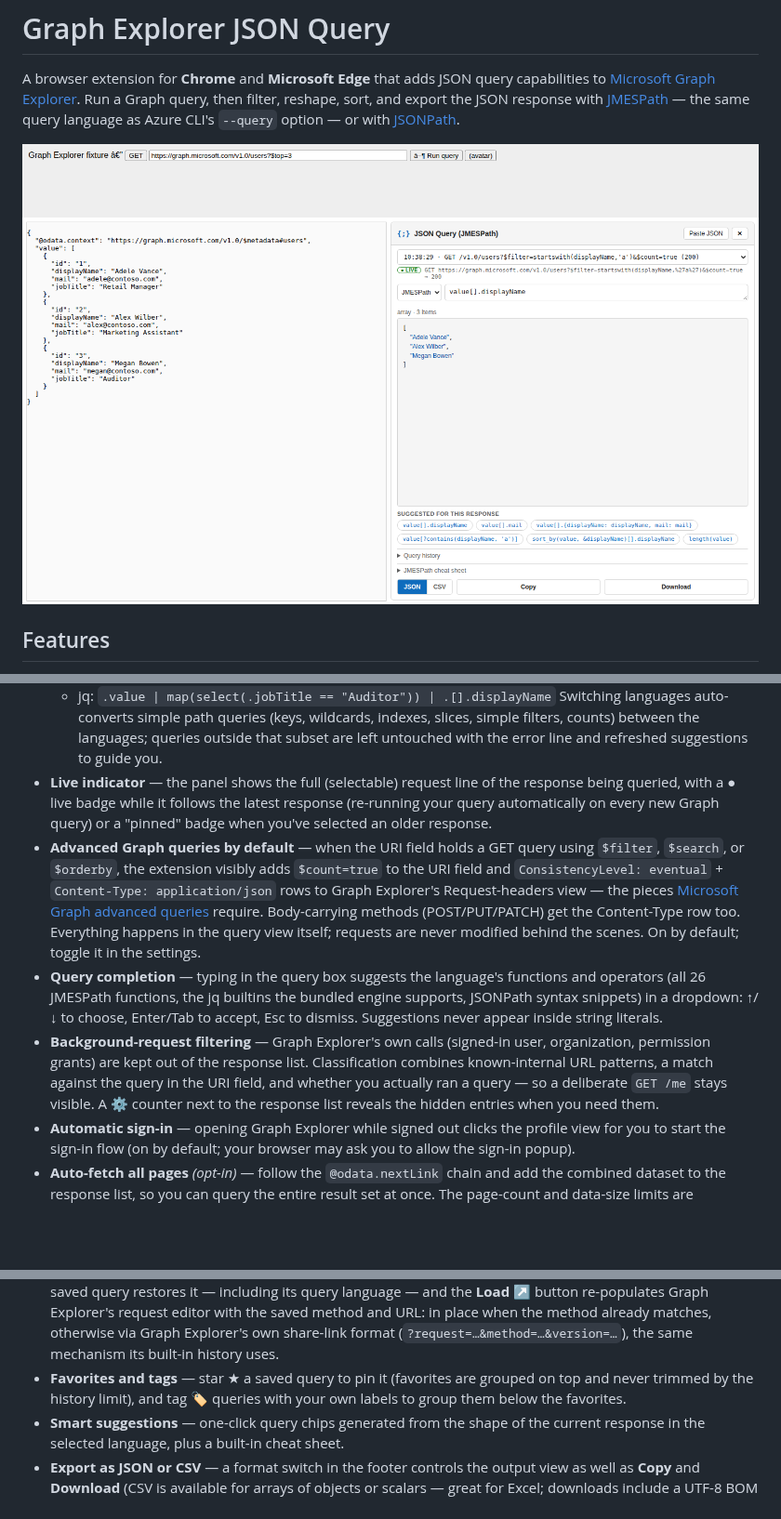
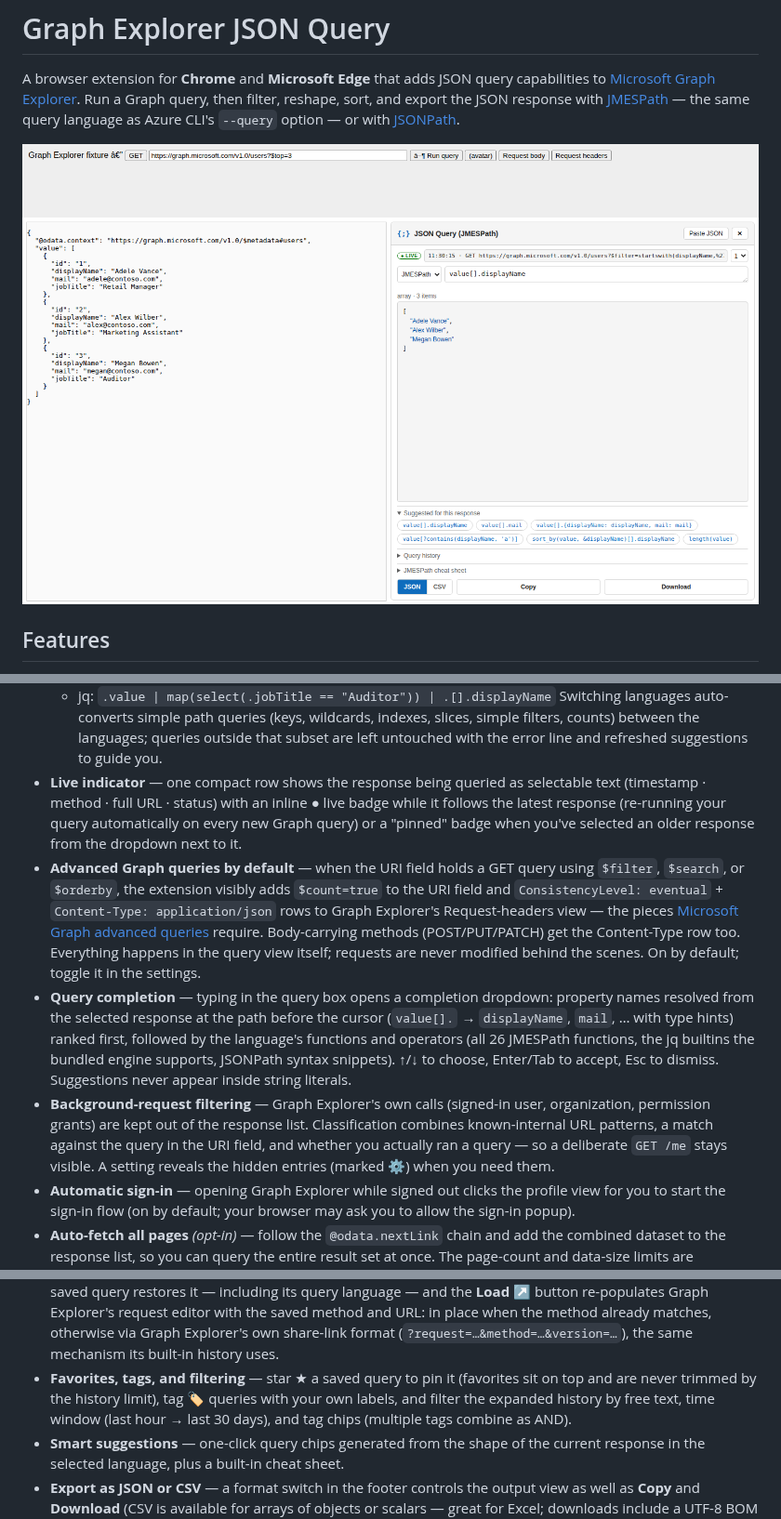
Before and after one commit to benhaspalace/Graph-Explorer-Browser-Extension, a Markdown page: README.md, 3 parts joined by grey strips. Shown at 93% size. Drawn GitHub-style; pictures changed too: docs/screenshot.png; blank space fills up the shorter version.

```diff
--- a/README.md
+++ b/README.md
@@ -23,10 +23,11 @@ with [JMESPath](https://jmespath.org/) — the same query language as Azure CLI'
   indexes, slices, simple filters, counts) between the languages; queries
   outside that subset are left untouched with the error line and refreshed
   suggestions to guide you.
-- **Live indicator** — the panel shows the full (selectable) request line of
-  the response being queried, with a ● live badge while it follows the latest
-  response (re-running your query automatically on every new Graph query) or
-  a "pinned" badge when you've selected an older response.
+- **Live indicator** — one compact row shows the response being queried as
+  selectable text (timestamp · method · full URL · status) with an inline
+  ● live badge while it follows the latest response (re-running your query
+  automatically on every new Graph query) or a "pinned" badge when you've
+  selected an older response from the dropdown next to it.
 - **Advanced Graph queries by default** — when the URI field holds a GET
   query using `$filter`, `$search`, or `$orderby`, the extension visibly adds
   `$count=true` to the URI field and `ConsistencyLevel: eventual` +
@@ -36,17 +37,19 @@ with [JMESPath](https://jmespath.org/) — the same query language as Azure CLI'
   require. Body-carrying methods (POST/PUT/PATCH) get the Content-Type row
   too. Everything happens in the query view itself; requests are never
   modified behind the scenes. On by default; toggle it in the settings.
-- **Query completion** — typing in the query box suggests the language's
-  functions and operators (all 26 JMESPath functions, the jq builtins the
-  bundled engine supports, JSONPath syntax snippets) in a dropdown:
-  ↑/↓ to choose, Enter/Tab to accept, Esc to dismiss. Suggestions never
-  appear inside string literals.
+- **Query completion** — typing in the query box opens a completion
+  dropdown: property names resolved from the selected response at the path
+  before the cursor (`value[].` → `displayName`, `mail`, … with type hints)
+  ranked first, followed by the language's functions and operators (all 26
+  JMESPath functions, the jq builtins the bundled engine supports, JSONPath
+  syntax snippets). ↑/↓ to choose, Enter/Tab to accept, Esc to dismiss.
+  Suggestions never appear inside string literals.
 - **Background-request filtering** — Graph Explorer's own calls (signed-in
   user, organization, permission grants) are kept out of the response list.
   Classification combines known-internal URL patterns, a match against the
   query in the URI field, and whether you actually ran a query — so a
-  deliberate `GET /me` stays visible. A ⚙ counter next to the response list
-  reveals the hidden entries when you need them.
+  deliberate `GET /me` stays visible. A setting reveals the hidden entries
+  (marked ⚙) when you need them.
 - **Automatic sign-in** — opening Graph Explorer while signed out clicks the
   profile view for you to start the sign-in flow (on by default; your browser
   may ask you to allow the sign-in popup).
@@ -66,9 +69,11 @@ with [JMESPath](https://jmespath.org/) — the same query language as Azure CLI'
   and URL: in place when the method already matches, otherwise via Graph
   Explorer's own share-link format (`?request=…&method=…&version=…`), the same
   mechanism its built-in history uses.
-- **Favorites and tags** — star ★ a saved query to pin it (favorites are
-  grouped on top and never trimmed by the history limit), and tag 🏷 queries
-  with your own labels to group them below the favorites.
+- **Favorites, tags, and filtering** — star ★ a saved query to pin it
+  (favorites sit on top and are never trimmed by the history limit), tag 🏷
+  queries with your own labels, and filter the expanded history by free
+  text, time window (last hour → last 30 days), and tag chips (multiple
+  tags combine as AND).
 - **Smart suggestions** — one-click query chips generated from the shape of
   the current response in the selected language, plus a built-in cheat sheet.
 - **Export as JSON or CSV** — a format switch in the footer controls the
```
Also changed, not shown: other parts of README.md (+1 -0 lines), 9 other files.
